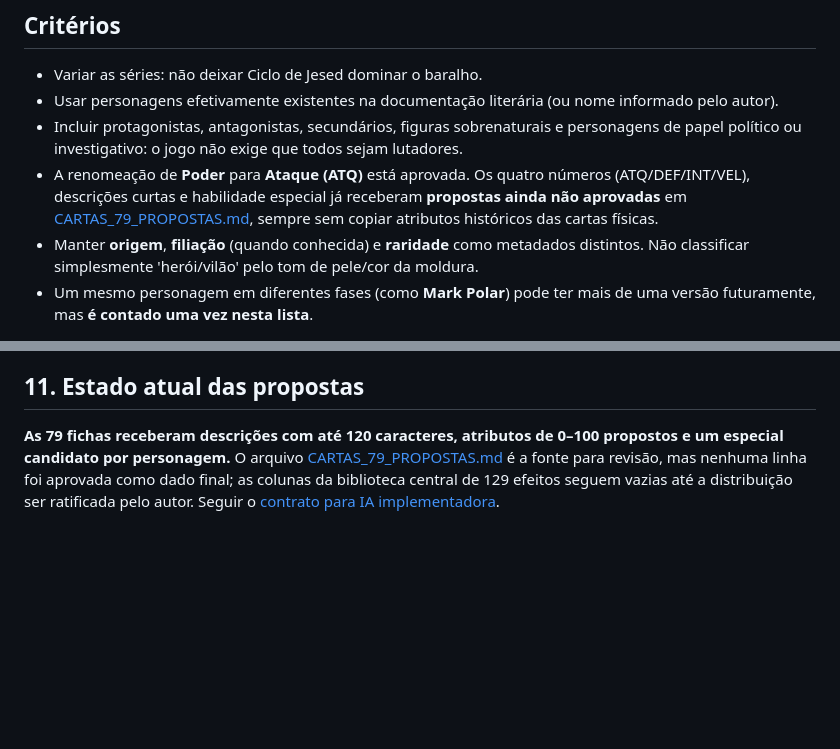
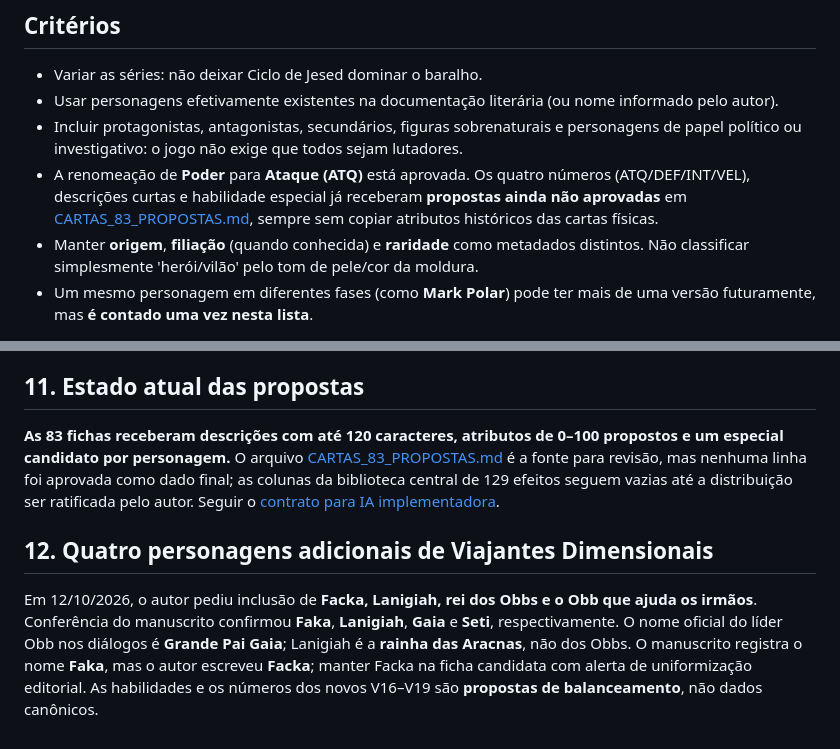
Before and after one commit to guyoshi/Dimensions-Stacks, a Markdown page: docs/ELENCO_CANDIDATO.md, 2 parts joined by grey strips. GitHub-like rendering; blank space fills up the shorter version.

```diff
--- a/docs/ELENCO_CANDIDATO.md
+++ b/docs/ELENCO_CANDIDATO.md
@@ -7,7 +7,7 @@
 - Variar as séries: não deixar Ciclo de Jesed dominar o baralho.
 - Usar personagens efetivamente existentes na documentação literária (ou nome informado pelo autor).
 - Incluir protagonistas, antagonistas, secundários, figuras sobrenaturais e personagens de papel político ou investigativo: o jogo não exige que todos sejam lutadores.
-- A renomeação de **Poder** para **Ataque (ATQ)** está aprovada. Os quatro números (ATQ/DEF/INT/VEL), descrições curtas e habilidade especial já receberam **propostas ainda não aprovadas** em [CARTAS_79_PROPOSTAS.md](CARTAS_79_PROPOSTAS.md), sempre sem copiar atributos históricos das cartas físicas.
+- A renomeação de **Poder** para **Ataque (ATQ)** está aprovada. Os quatro números (ATQ/DEF/INT/VEL), descrições curtas e habilidade especial já receberam **propostas ainda não aprovadas** em [CARTAS_83_PROPOSTAS.md](CARTAS_83_PROPOSTAS.md), sempre sem copiar atributos históricos das cartas físicas.
 - Manter **origem**, **filiação** (quando conhecida) e **raridade** como metadados distintos. Não classificar simplesmente 'herói/vilão' pelo tom de pele/cor da moldura.
 - Um mesmo personagem em diferentes fases (como **Mark Polar**) pode ter mais de uma versão futuramente, mas **é contado uma vez nesta lista**.
 
@@ -194,4 +198,8 @@ Referência principal: [guyoshi/dimensoesinfinitas](https://github.com/guyoshi/d
 
 ## 11. Estado atual das propostas
 
-**As 79 fichas receberam descrições com até 120 caracteres, atributos de 0–100 propostos e um especial candidato por personagem.** O arquivo [CARTAS_79_PROPOSTAS.md](CARTAS_79_PROPOSTAS.md) é a fonte para revisão, mas nenhuma linha foi aprovada como dado final; as colunas da biblioteca central de 129 efeitos seguem vazias até a distribuição ser ratificada pelo autor. Seguir o [contrato para IA implementadora](CONTRATO_PARA_IA_IMPLEMENTADORA.md).
+**As 83 fichas receberam descrições com até 120 caracteres, atributos de 0–100 propostos e um especial candidato por personagem.** O arquivo [CARTAS_83_PROPOSTAS.md](CARTAS_83_PROPOSTAS.md) é a fonte para revisão, mas nenhuma linha foi aprovada como dado final; as colunas da biblioteca central de 129 efeitos seguem vazias até a distribuição ser ratificada pelo autor. Seguir o [contrato para IA implementadora](CONTRATO_PARA_IA_IMPLEMENTADORA.md).
+
+## 12. Quatro personagens adicionais de Viajantes Dimensionais
+
+Em 12/10/2026, o autor pediu inclusão de **Facka, Lanigiah, rei dos Obbs e o Obb que ajuda os irmãos**. Conferência do manuscrito confirmou **Faka**, **Lanigiah**, **Gaia** e **Seti**, respectivamente. O nome oficial do líder Obb nos diálogos é **Grande Pai Gaia**; Lanigiah é a **rainha das Aracnas**, não dos Obbs. O manuscrito registra o nome **Faka**, mas o autor escreveu **Facka**; manter Facka na ficha candidata com alerta de uniformização editorial. As habilidades e os números dos novos V16–V19 são **propostas de balanceamento**, não dados canônicos.
```
Also changed, not shown: other parts of docs/ELENCO_CANDIDATO.md (+14 -10 lines).
